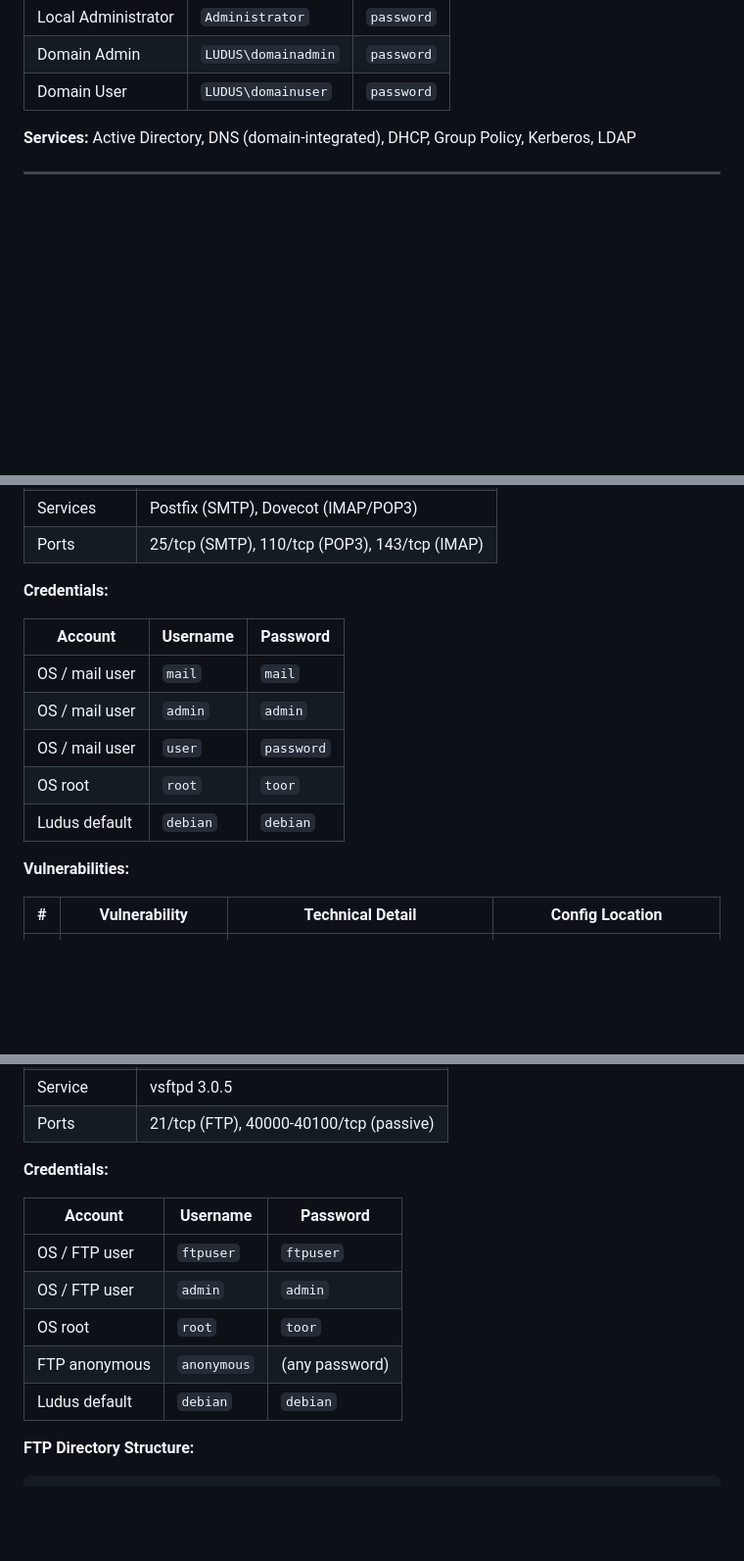
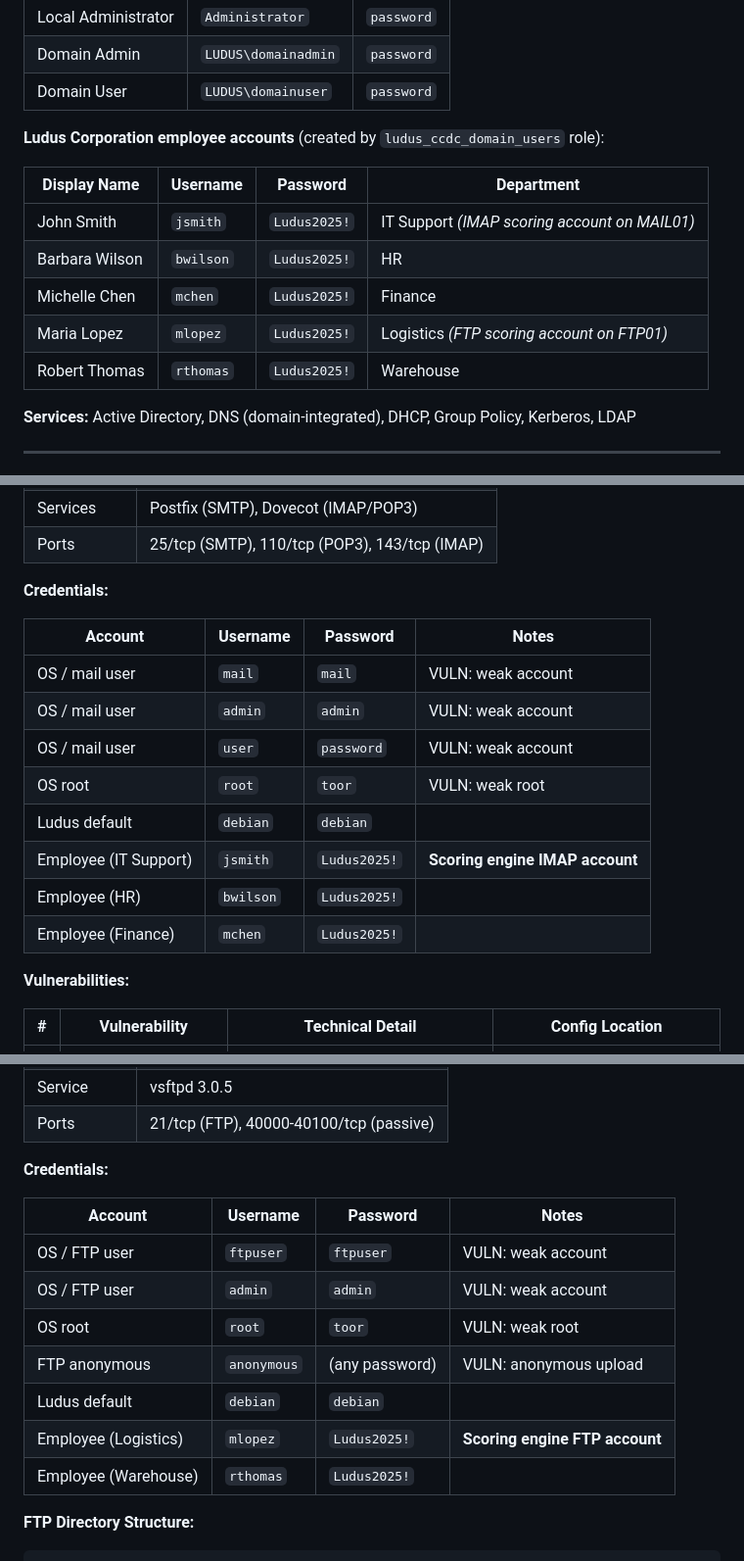
Before and after one commit to Cdanner7766/Ludus-AD-Range-Configured, a Markdown page: README.md, 3 parts joined by grey strips. Shown at 98% size. Drawn GitHub-style; blank space fills up the shorter version.

```diff
--- a/README.md
+++ b/README.md
@@ -58,6 +58,16 @@ VLAN 99 - Attacker Network (10.X.99.0/24)
 | Local Administrator | `Administrator` | `password` |
 | Domain Admin | `LUDUS\domainadmin` | `password` |
 | Domain User | `LUDUS\domainuser` | `password` |
+
+**Ludus Corporation employee accounts** (created by `ludus_ccdc_domain_users` role):
+
+| Display Name | Username | Password | Department |
+|-------------|----------|----------|------------|
+| John Smith | `jsmith` | `Ludus2025!` | IT Support *(IMAP scoring account on MAIL01)* |
+| Barbara Wilson | `bwilson` | `Ludus2025!` | HR |
+| Michelle Chen | `mchen` | `Ludus2025!` | Finance |
+| Maria Lopez | `mlopez` | `Ludus2025!` | Logistics *(FTP scoring account on FTP01)* |
+| Robert Thomas | `rthomas` | `Ludus2025!` | Warehouse |
 
 **Services:** Active Directory, DNS (domain-integrated), DHCP, Group Policy, Kerberos, LDAP
 
@@ -241,13 +251,16 @@ VLAN 99 - Attacker Network (10.X.99.0/24)
 
 **Credentials:**
 
-| Account | Username | Password |
-|---------|----------|----------|
-| OS / mail user | `mail` | `mail` |
-| OS / mail user | `admin` | `admin` |
-| OS / mail user | `user` | `password` |
-| OS root | `root` | `toor` |
-| Ludus default | `debian` | `debian` |
+| Account | Username | Password | Notes |
+|---------|----------|----------|-------|
+| OS / mail user | `mail` | `mail` | VULN: weak account |
+| OS / mail user | `admin` | `admin` | VULN: weak account |
+| OS / mail user | `user` | `password` | VULN: weak account |
+| OS root | `root` | `toor` | VULN: weak root |
+| Ludus default | `debian` | `debian` | |
+| Employee (IT Support) | `jsmith` | `Ludus2025!` | **Scoring engine IMAP account** |
+| Employee (HR) | `bwilson` | `Ludus2025!` | |
+| Employee (Finance) | `mchen` | `Ludus2025!` | |
 
 **Vulnerabilities:**
 
@@ -321,13 +334,15 @@ VLAN 99 - Attacker Network (10.X.99.0/24)
 
 **Credentials:**
 
-| Account | Username | Password |
-|---------|----------|----------|
-| OS / FTP user | `ftpuser` | `ftpuser` |
-| OS / FTP user | `admin` | `admin` |
-| OS root | `root` | `toor` |
-| FTP anonymous | `anonymous` | (any password) |
-| Ludus default | `debian` | `debian` |
+| Account | Username | Password | Notes |
+|---------|----------|----------|-------|
+| OS / FTP user | `ftpuser` | `ftpuser` | VULN: weak account |
+| OS / FTP user | `admin` | `admin` | VULN: weak account |
+| OS root | `root` | `toor` | VULN: weak root |
+| FTP anonymous | `anonymous` | (any password) | VULN: anonymous upload |
+| Ludus default | `debian` | `debian` | |
+| Employee (Logistics) | `mlopez` | `Ludus2025!` | **Scoring engine FTP account** |
+| Employee (Warehouse) | `rthomas` | `Ludus2025!` | |
 
 **FTP Directory Structure:**
 
```
Also changed, not shown: other parts of README.md (+4 -3 lines), BLUETEAM.md (+33 -14 lines), SETUP.md (+4 -2 lines).
